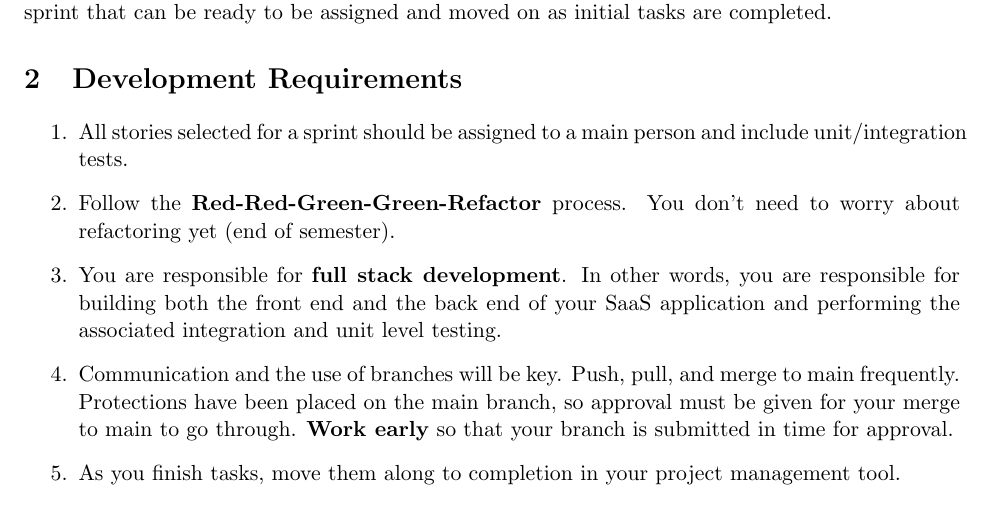
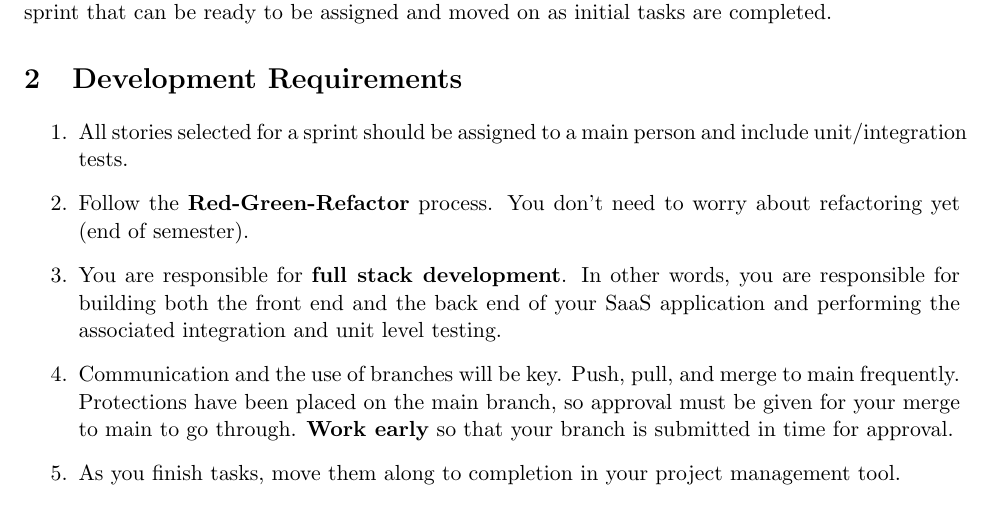
Before and after one commit to tghastings/cs4300andcs5300, a LaTeX document (Sprints/common_sprint_requirements.tex): part of page 1 of 3, cut so that both start at the same text. Compiled offline with pdfLaTeX.

Commit message:
Updates from Overleaf

```diff
--- a/Sprints/common_sprint_requirements.tex
+++ b/Sprints/common_sprint_requirements.tex
@@ -48,7 +48,7 @@ Each sprint is two weeks long. Make sure that you work through both weeks of the
 \begin{enumerate}
     \item All stories selected for a sprint should be assigned to a main person and include unit/integration tests.
 
-    \item Follow the \textbf{Red-Red-Green-Green-Refactor} process. You don't need to worry about refactoring yet (end of semester).
+    \item Follow the \textbf{Red-Green-Refactor} process. You don't need to worry about refactoring yet (end of semester).
 
     \item You are responsible for \textbf{full stack development}. In other words, you are responsible for building both the front end and the back end of your SaaS application and performing the associated integration and unit level testing.
 
```
